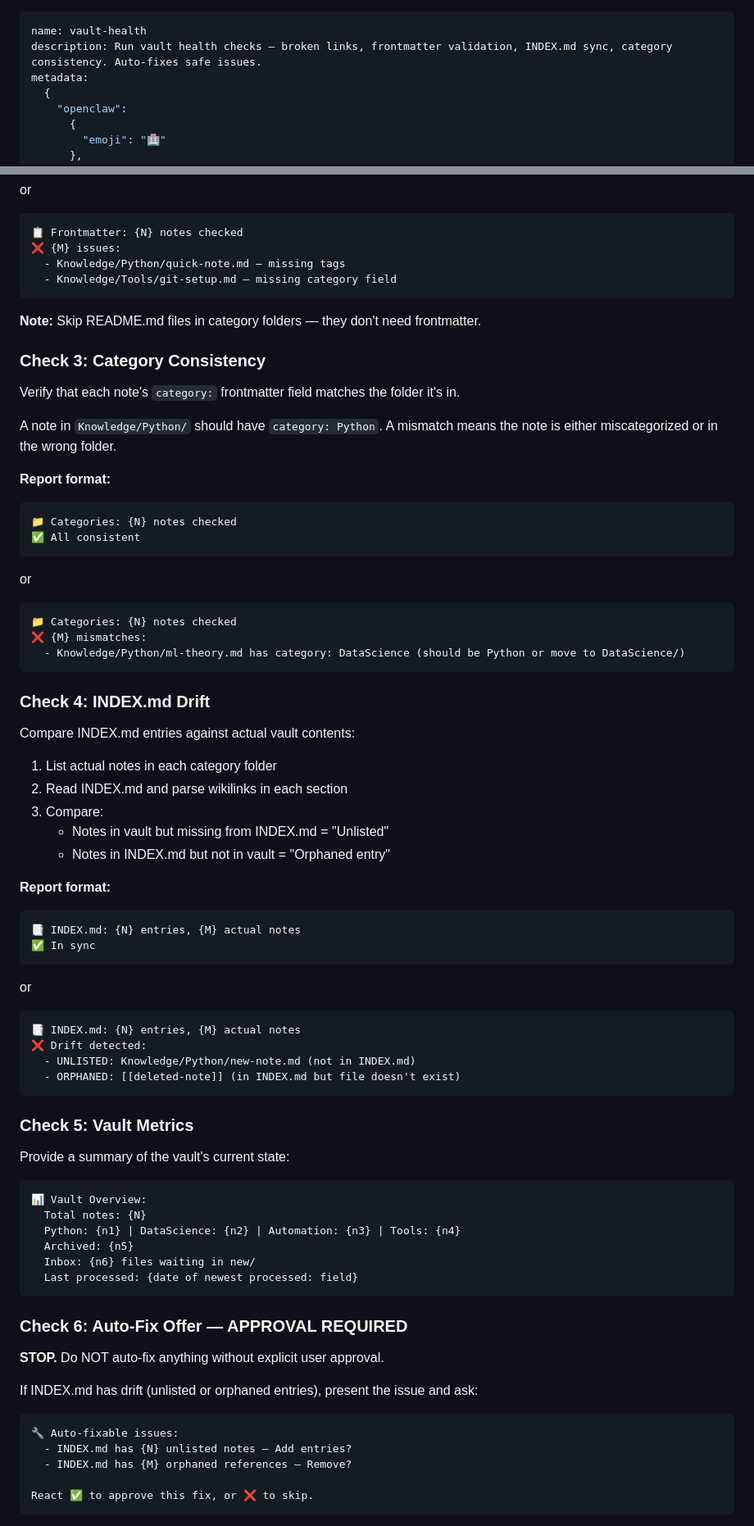
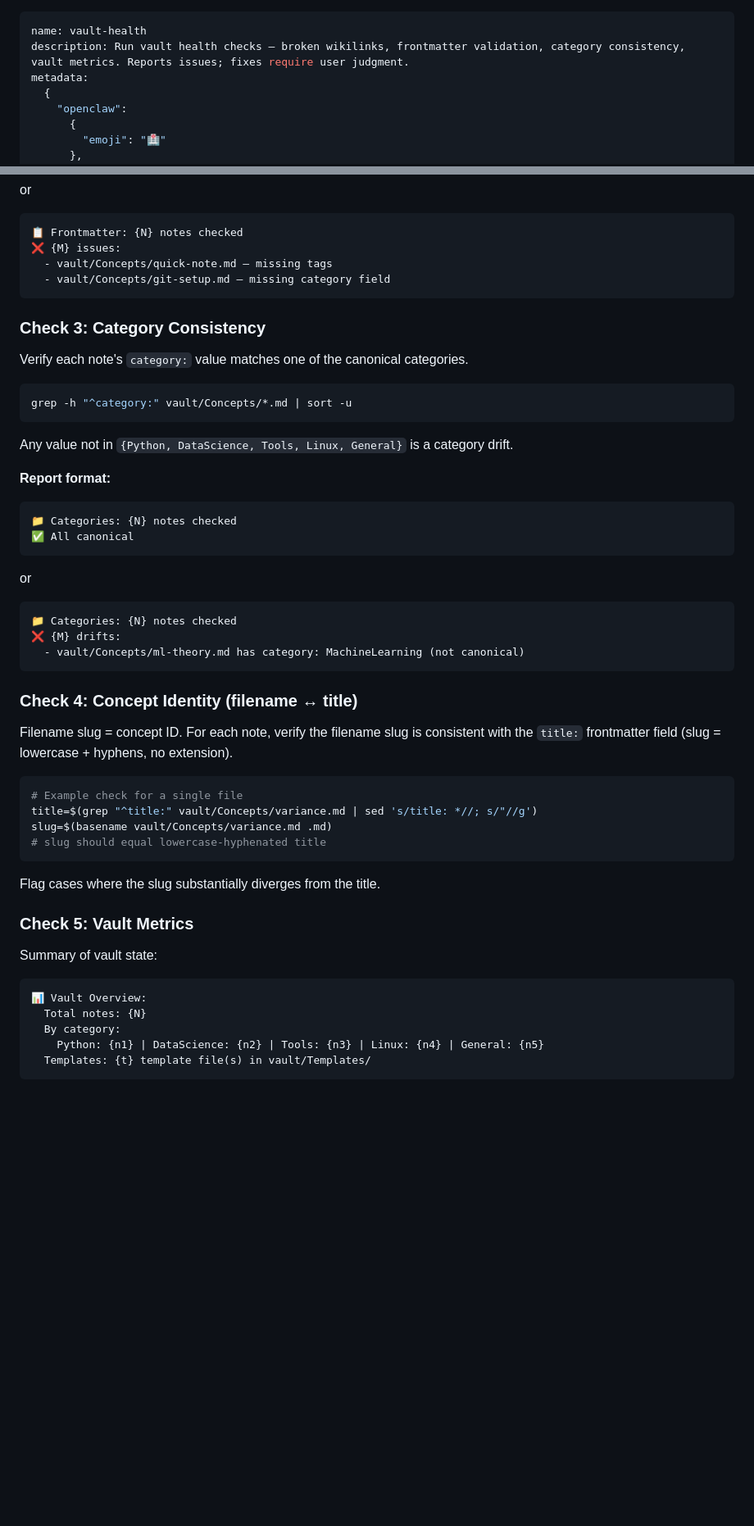
Before and after one commit to Kadenvh/cheatSheets, a Markdown page: vault-health/SKILL.md, 2 parts joined by grey strips. Shown at 82% size. Rendered like a GitHub page; blank space fills up the shorter version.

````diff
--- a/vault-health/SKILL.md
+++ b/vault-health/SKILL.md
@@ -1,6 +1,6 @@
 ---
 name: vault-health
-description: Run vault health checks — broken links, frontmatter validation, INDEX.md sync, category consistency. Auto-fixes safe issues.
+description: Run vault health checks — broken wikilinks, frontmatter validation, category consistency, vault metrics. Reports issues; fixes require user judgment.
 metadata:
   {
     "openclaw":
@@ -100,77 +76,53 @@ or
 ```
 📋 Frontmatter: {N} notes checked
 ❌ {M} issues:
-  - Knowledge/Python/quick-note.md — missing tags
-  - Knowledge/Tools/git-setup.md — missing category field
+  - vault/Concepts/quick-note.md — missing tags
+  - vault/Concepts/git-setup.md — missing category field
 ```
-
-**Note:** Skip README.md files in category folders — they don't need frontmatter.
 
 ### Check 3: Category Consistency
 
-Verify that each note's `category:` frontmatter field matches the folder it's in.
+Verify each note's `category:` value matches one of the canonical categories.
 
-A note in `Knowledge/Python/` should have `category: Python`. A mismatch means the note is either miscategorized or in the wrong folder.
+```bash
+grep -h "^category:" vault/Concepts/*.md | sort -u
+```
+
+Any value not in `{Python, DataScience, Tools, Linux, General}` is a category drift.
 
 **Report format:**
 ```
 📁 Categories: {N} notes checked
-✅ All consistent
+✅ All canonical
 ```
 or
 ```
 📁 Categories: {N} notes checked
-❌ {M} mismatches:
-  - Knowledge/Python/ml-theory.md has category: DataScience (should be Python or move to DataScience/)
+❌ {M} drifts:
+  - vault/Concepts/ml-theory.md has category: MachineLearning (not canonical)
 ```
 
-### Check 4: INDEX.md Drift
+### Check 4: Concept Identity (filename ↔ title)
 
-Compare INDEX.md entries against actual vault contents:
+Filename slug = concept ID. For each note, verify the filename slug is consistent with the `title:` frontmatter field (slug = lowercase + hyphens, no extension).
 
-1. List actual notes in each category folder
-2. Read INDEX.md and parse wikilinks in each section
-3. Compare:
-   - Notes in vault but missing from INDEX.md = "Unlisted"
-   - Notes in INDEX.md but not in vault = "Orphaned entry"
+```bash
+# Example check for a single file
+title=$(grep "^title:" vault/Concepts/variance.md | sed 's/title: *//; s/"//g')
+slug=$(basename vault/Concepts/variance.md .md)
+# slug should equal lowercase-hyphenated title
+```
 
-**Report format:**
-```
-📑 INDEX.md: {N} entries, {M} actual notes
-✅ In sync
-```
-or
-```
-📑 INDEX.md: {N} entries, {M} actual notes
-❌ Drift detected:
-  - UNLISTED: Knowledge/Python/new-note.md (not in INDEX.md)
-  - ORPHANED: [[deleted-note]] (in INDEX.md but file doesn't exist)
-```
+Flag cases where the slug substantially diverges from the title.
 
 ### Check 5: Vault Metrics
 
-Provide a summary of the vault's current state:
+Summary of vault state:
 
 ```
 📊 Vault Overview:
   Total notes: {N}
-  Python: {n1} | DataScience: {n2} | Automation: {n3} | Tools: {n4}
-  Archived: {n5}
-  Inbox: {n6} files waiting in new/
-  Last processed: {date of newest processed: field}
+  By category:
+    Python: {n1} | DataScience: {n2} | Tools: {n3} | Linux: {n4} | General: {n5}
+  Templates: {t} template file(s) in vault/Templates/
 ```
-
-### Check 6: Auto-Fix Offer — APPROVAL REQUIRED
-
-**STOP.** Do NOT auto-fix anything without explicit user approval.
-
-If INDEX.md has drift (unlisted or orphaned entries), present the issue and ask:
-
-```
-🔧 Auto-fixable issues:
-  - INDEX.md has {N} unlisted notes — Add entries?
-  - INDEX.md has {M} orphaned references — Remove?
-
-React ✅ to approve this fix, or ❌ to skip.
-```
-
````
Also changed, not shown: other parts of vault-health/SKILL.md (+41 -120 lines), knowledge-retrieval/SKILL.md (+13 -14 lines).
